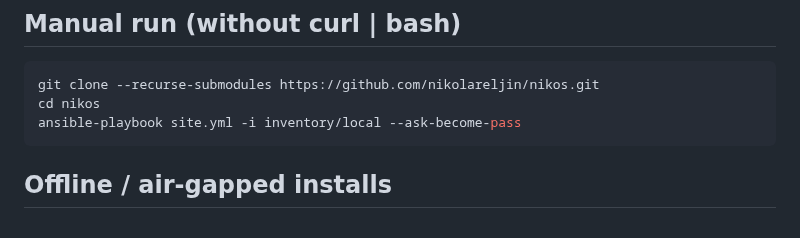
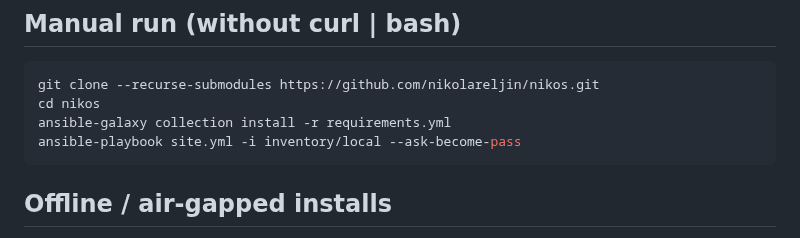
Before and after one commit to nikolareljin/nikos, a Markdown page: docs/install.md, the part around the change. Rendered like a GitHub page.

Commit message:
docs: add collection install step to manual setup

````diff
--- a/docs/install.md
+++ b/docs/install.md
@@ -70,6 +70,7 @@ NIKOS_USE_DIALOG=0 bash install.sh
 ```bash
 git clone --recurse-submodules https://github.com/nikolareljin/nikos.git
 cd nikos
+ansible-galaxy collection install -r requirements.yml
 ansible-playbook site.yml -i inventory/local --ask-become-pass
 ```
 
````
